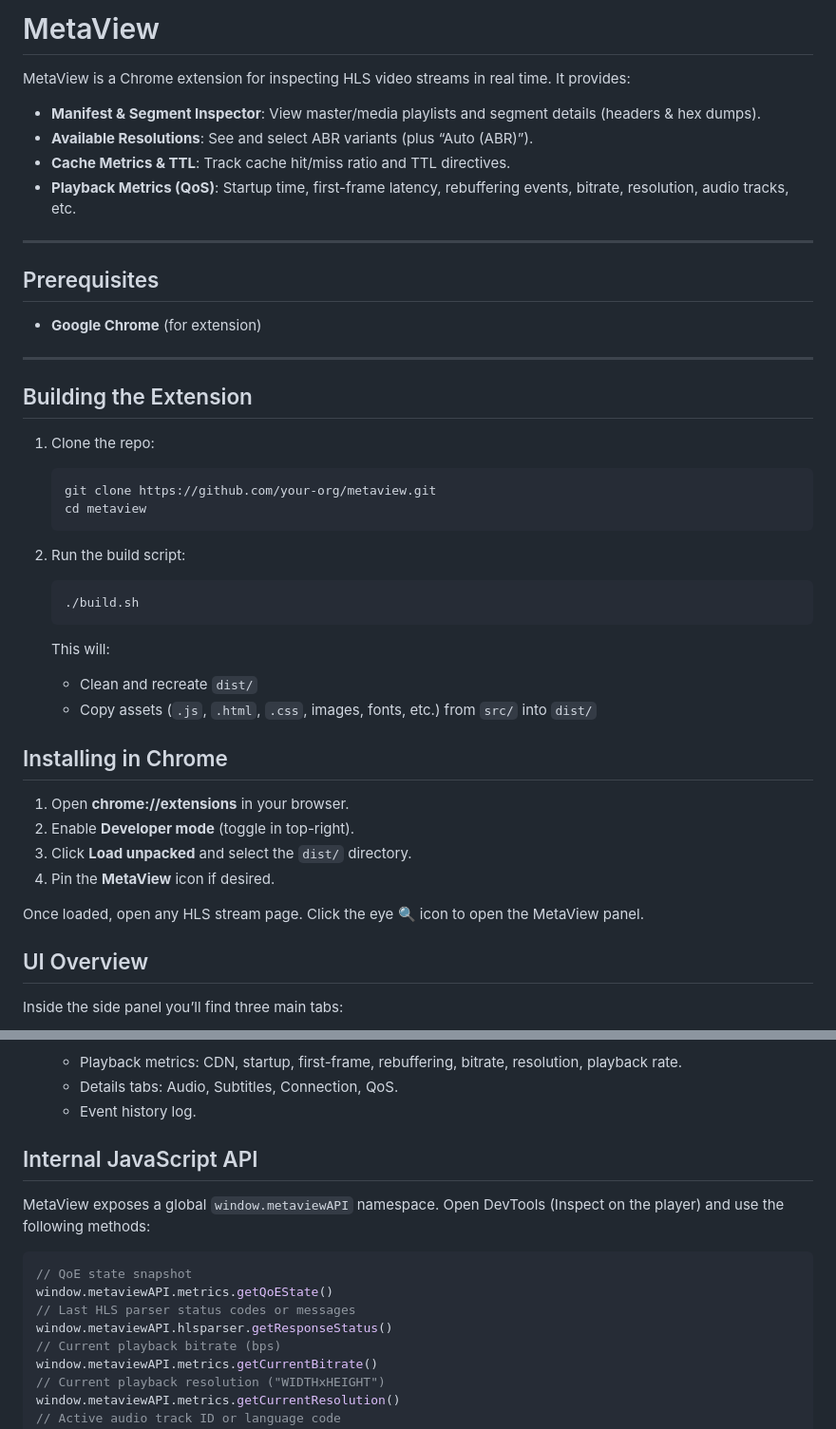
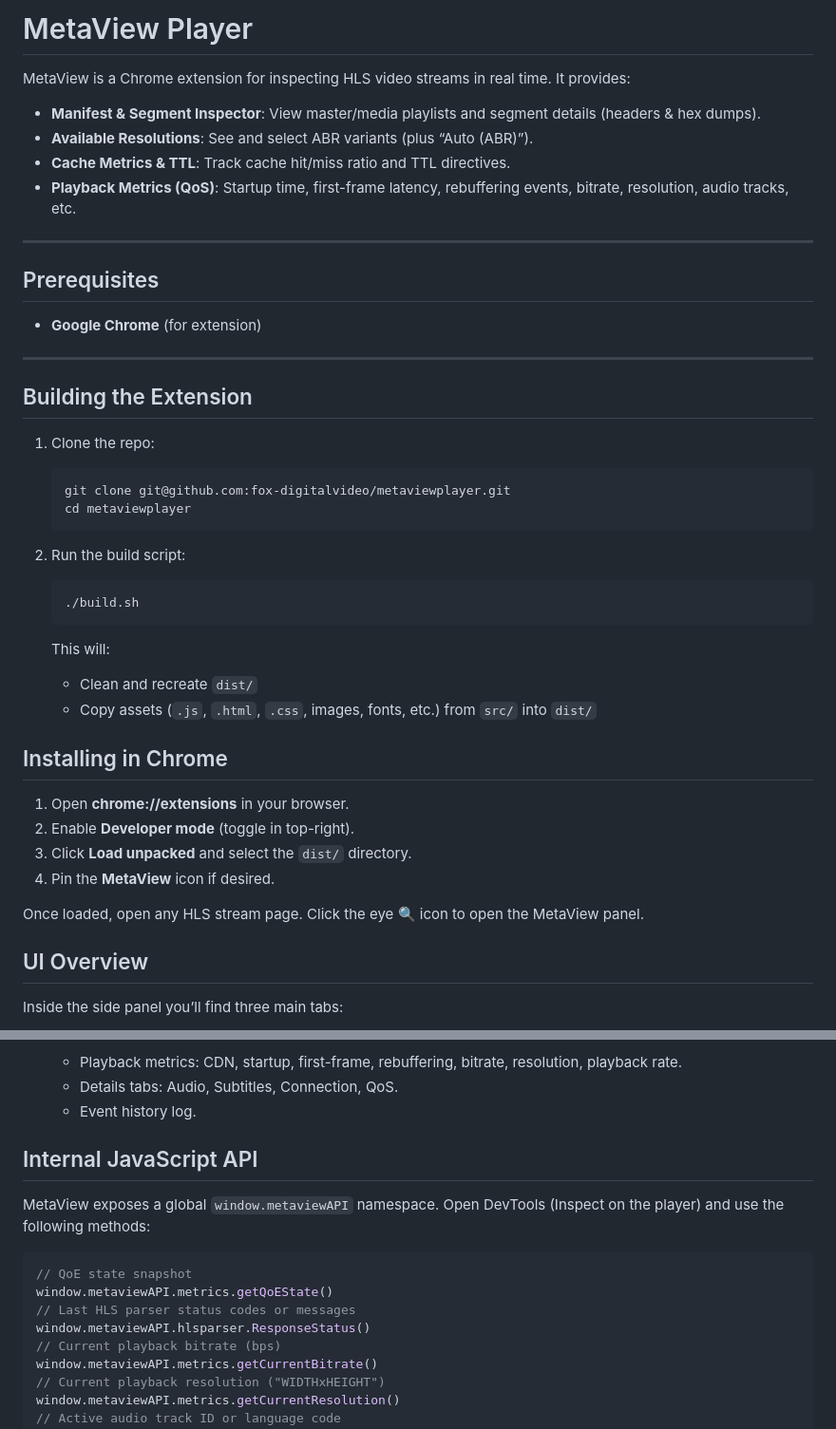
Before and after one commit to arterberry/metaview, a Markdown page: README.md, 2 parts joined by grey strips. Shown: that part at 95% size. Rendered like a GitHub page.

Commit message:
chore: updated readme

````diff
--- a/README.md
+++ b/README.md
@@ -1,4 +1,4 @@
-# MetaView
+# MetaView Player
 
 MetaView is a Chrome extension for inspecting HLS video streams in real time. It provides:
 
@@ -7,13 +7,11 @@ MetaView is a Chrome extension for inspecting HLS video streams in real time. It
 * **Cache Metrics & TTL**: Track cache hit/miss ratio and TTL directives.
 * **Playback Metrics (QoS)**: Startup time, first-frame latency, rebuffering events, bitrate, resolution, audio tracks, etc.
 
-
 ---
 
 ## Prerequisites
 
 * **Google Chrome** (for extension)
-
 
 ---
 
@@ -22,8 +20,8 @@ MetaView is a Chrome extension for inspecting HLS video streams in real time. It
 1. Clone the repo:
 
    ```bash
-   git clone https://github.com/your-org/metaview.git
-   cd metaview
+   git clone git@github.com:fox-digitalvideo/metaviewplayer.git
+   cd metaviewplayer
    ```
 
 2. Run the build script:
@@ -37,9 +35,6 @@ MetaView is a Chrome extension for inspecting HLS video streams in real time. It
    * Clean and recreate `dist/`
    * Copy assets (`.js`, `.html`, `.css`, images, fonts, etc.) from `src/` into `dist/`
 
-
-
-
 ## Installing in Chrome
 
 1. Open **chrome://extensions** in your browser.
@@ -48,8 +43,6 @@ MetaView is a Chrome extension for inspecting HLS video streams in real time. It
 4. Pin the **MetaView** icon if desired.
 
 Once loaded, open any HLS stream page. Click the eye 🔍 icon to open the MetaView panel.
-
-
 
 ## UI Overview
 
@@ -67,8 +60,6 @@ Inside the side panel you’ll find three main tabs:
    * Details tabs: Audio, Subtitles, Connection, QoS.
    * Event history log.
 
-
-
 ## Internal JavaScript API
 
 MetaView exposes a global `window.metaviewAPI` namespace. Open DevTools (Inspect on the player) and use the following methods:
@@ -77,7 +68,7 @@ MetaView exposes a global `window.metaviewAPI` namespace. Open DevTools (Inspect
 // QoE state snapshot
 window.metaviewAPI.metrics.getQoEState()
 // Last HLS parser status codes or messages
-window.metaviewAPI.hlsparser.getResponseStatus()
+window.metaviewAPI.hlsparser.ResponseStatus()
 // Current playback bitrate (bps)
 window.metaviewAPI.metrics.getCurrentBitrate()
 // Current playback resolution ("WIDTHxHEIGHT")
````
